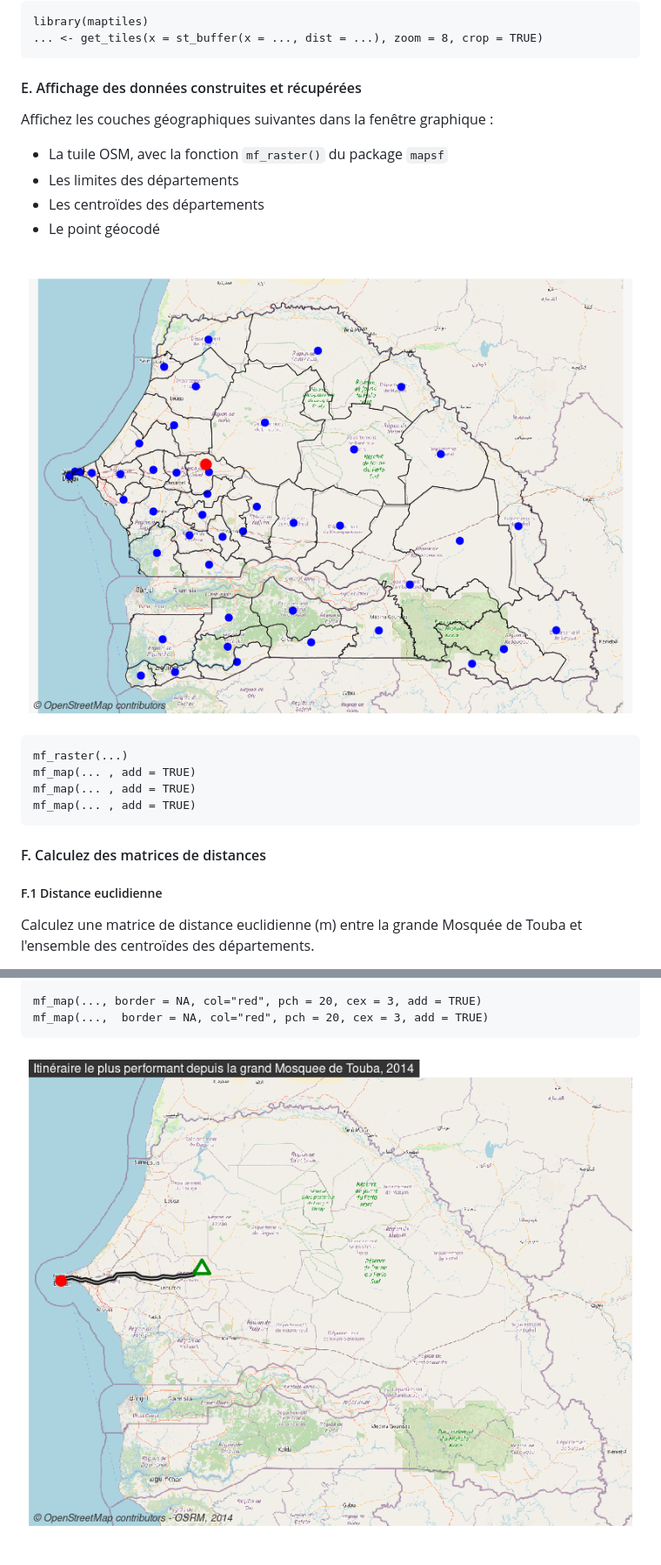
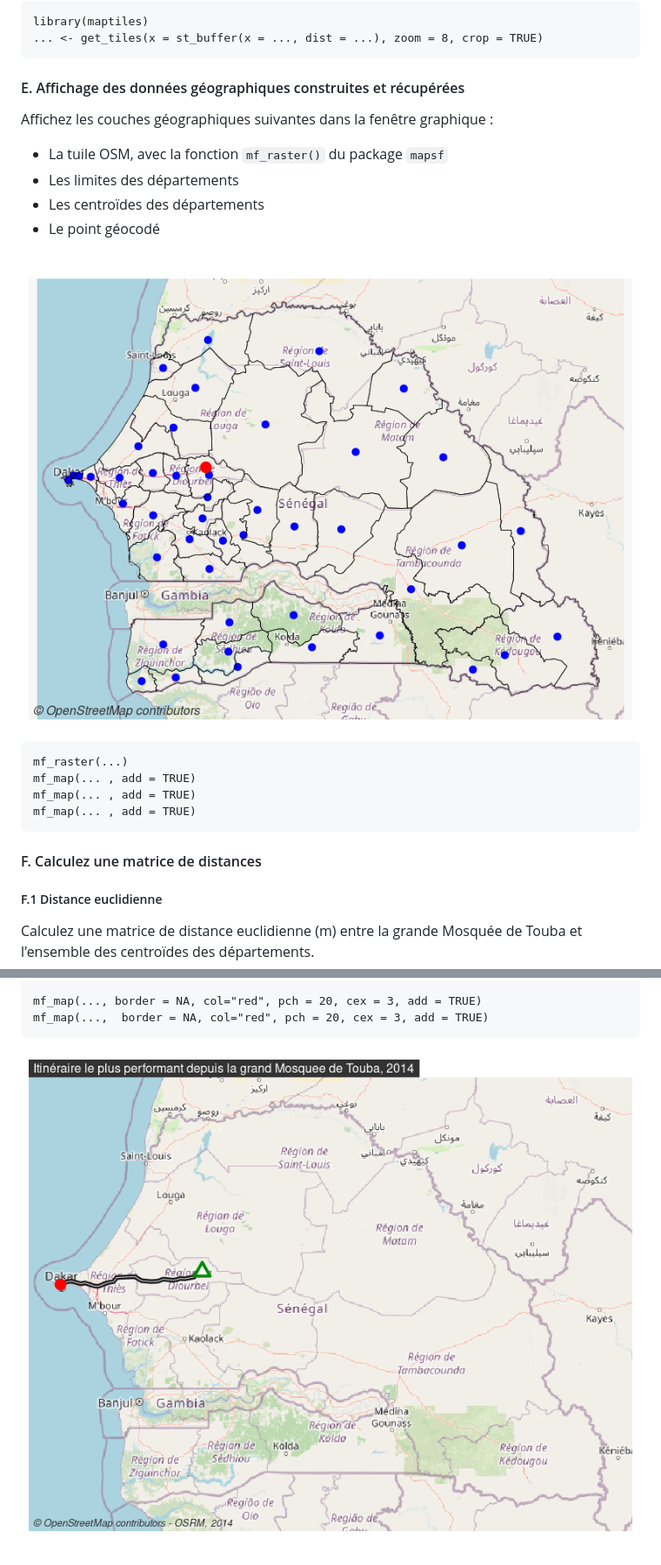
Before and after one commit to HuguesPecout/GeoExo_osm_R, a Markdown page: README.md, 2 parts joined by grey strips. Shown: that part at 87% size. Rendered like a GitHub page; pictures changed too: img/carte_osm.png, img/perf_itineraire.png.

```diff
--- a/README.md
+++ b/README.md
@@ -122,7 +132,7 @@ Utilisez un buffer de plusieurs kilomètre autour des limites du sénégal pour
 </br>
 
 
-#### E. Affichage des données construites et récupérées
+#### E. Affichage des données géographiques construites et récupérées
 
 
 Affichez les couches géographiques suivantes dans la fenêtre graphique :
@@ -143,7 +153,7 @@ Affichez les couches géographiques suivantes dans la fenêtre graphique :
 
 
 
-#### F. Calculez des matrices de distances
+#### F. Calculez une matrice de distances
 
 
 ##### F.1 Distance euclidienne
```
Also changed, not shown: other parts of README.md (+30 -20 lines), img/carte_indice_perf.png, img/correction.png (deleted), 9 other files.
